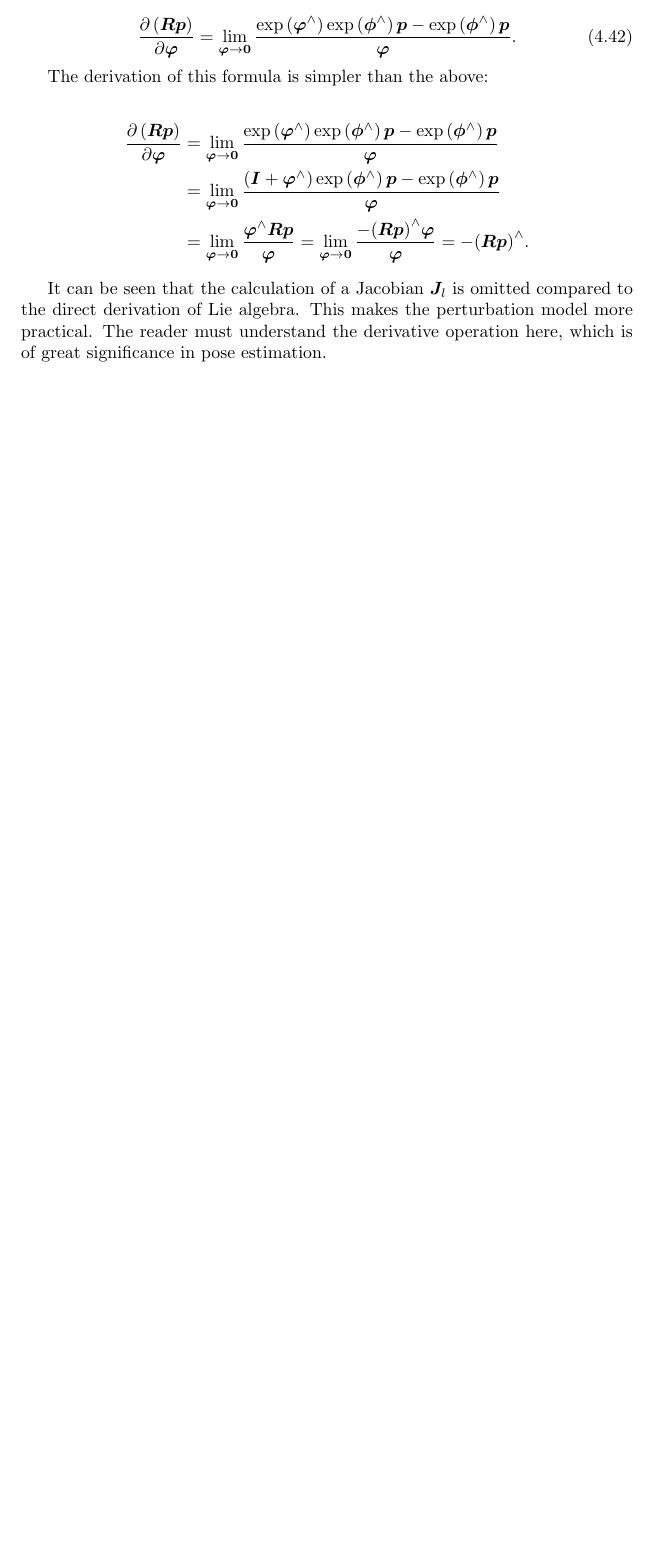
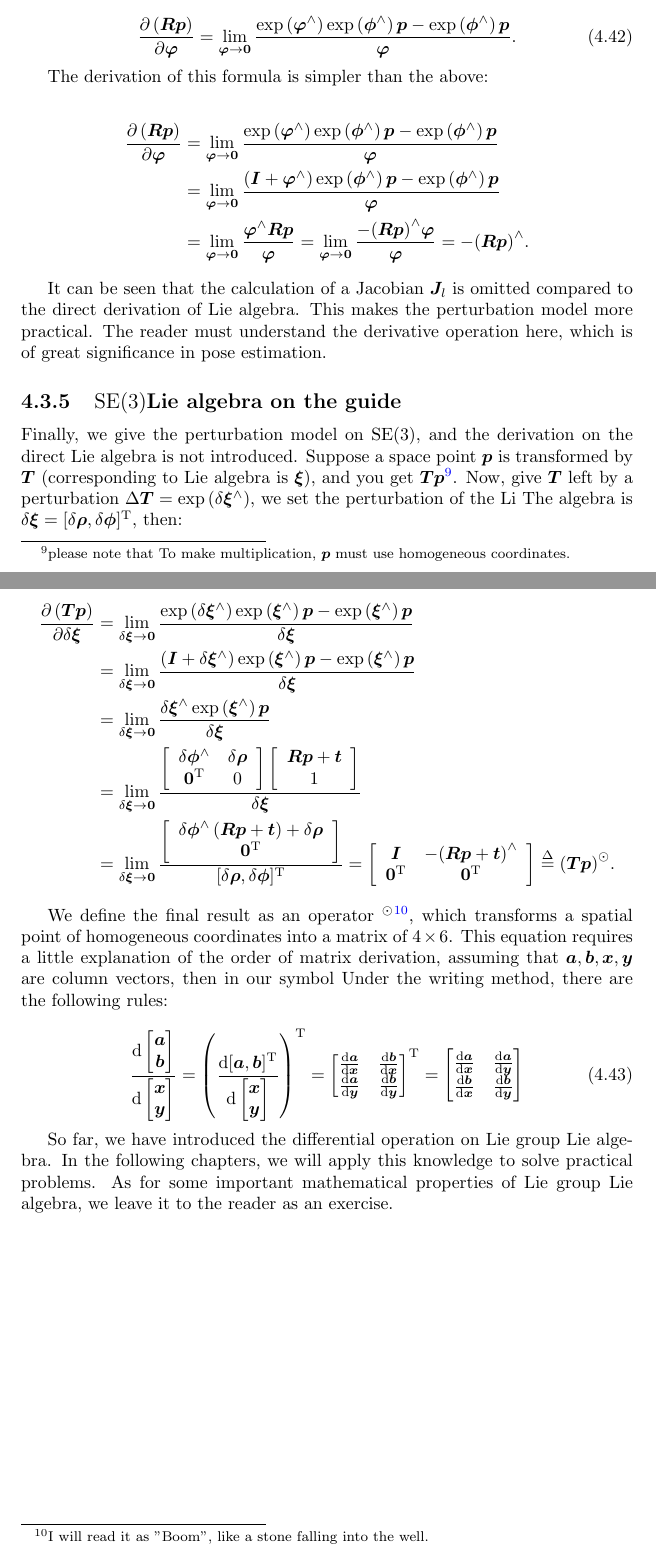
Before and after one commit to wow2006/slambook, a LaTeX thesis (latex/index.tex, which reads latex/chapter04/section03/05.tex): part of page 53 of 54 before the commit and two parts of pages 53 and 54 of 55 after it, the two joined at a grey line, cut so that both start at the same text, the shorter picture padded with empty space. Compiled offline with pdfLaTeX.

Commit message:
Adding 040305

```diff
--- /dev/null
+++ b/latex/chapter04/section03/05.tex
@@ -0,0 +1,48 @@
+\subsection{$\mathrm{SE}(3)$Lie algebra on the guide}
+\label{sec:se3-diff}
+
+Finally, we give the perturbation model on $\mathrm{SE}(3)$, and the derivation on the direct Lie algebra is not introduced. Suppose a space point $\bm{p}$ is transformed by $\bm{T}$ (corresponding to Lie algebra is $\boldsymbol{\xi}$), and you get $\bm{Tp}$\footnote{please note that To make multiplication, $\bm{p}$ must use homogeneous coordinates. }. Now, give $\bm{T}$ left by a perturbation $\Delta \bm{T} = \exp \left( \delta \boldsymbol{\xi}^\wedge \right)$, we set the perturbation of the Li The algebra is $\delta \boldsymbol{\xi} = [\delta \boldsymbol{\rho}, \delta \boldsymbol{\phi}]^\mathrm{T}$, then:
+
+\begin{align*}
+\frac{{\partial \left( \bm{Tp} \right)}}{{\partial \delta \boldsymbol{\xi}}} &= \mathop {\lim }\limits_{\delta \boldsymbol{\xi}  \to \bm{0}} \frac{{\exp \left( {\delta {\boldsymbol{\xi} ^ \wedge }} \right)\exp \left( {{\boldsymbol{\xi} ^ \wedge }} \right) \bm{p} - \exp \left( {{\boldsymbol{\xi} ^ \wedge }} \right) \bm{p} }}{{\delta \boldsymbol{\xi} }}\\
+&= \mathop {\lim }\limits_{\delta \boldsymbol{\xi}  \to \bm{0}} \frac{{\left( { \bm{I} + \delta {\boldsymbol{\xi} ^ \wedge }} \right)\exp \left( {{\boldsymbol{\xi} ^ \wedge }} \right) \bm{p} - \exp \left( {{\boldsymbol{\xi} ^ \wedge }} \right) \bm{p} }}{{\delta {\boldsymbol{\xi} }}}\\
+&= \mathop {\lim }\limits_{\delta \boldsymbol{\xi}  \to \bm{0}} \frac{{\delta {\boldsymbol{\xi} ^ \wedge }\exp \left( {{\boldsymbol{\xi} ^ \wedge }} \right) \bm{p}}}{{\delta {\boldsymbol{\xi} }}}\\
+&= \mathop {\lim }\limits_{\delta \boldsymbol{\xi}  \to \bm{0}}
+\frac{{\left[ {\begin{array}{*{20}{c}}
+			{\delta { \boldsymbol{\phi} ^ \wedge }}&{\delta {\boldsymbol{\rho} }}\\
+			{{\bm{0}^\mathrm{T}}}&0
+			\end{array}} \right]\left[ {\begin{array}{*{20}{c}}
+			{\bm{Rp} + \bm{t}}\\
+			1
+			\end{array}} \right]}}{{\delta {\boldsymbol{\xi} }}}\\
+&= \mathop {\lim }\limits_{\delta \boldsymbol{\xi}  \to \bm{0}} \frac{{\left[ {\begin{array}{*{20}{c}}
+			{\delta {\boldsymbol{\phi} ^ \wedge }\left( {\bm{Rp} + \bm{t}} \right) + \delta {\boldsymbol{\rho} }}\\
+			\bm{0}^\mathrm{T}
+			\end{array}} \right]}}{[\delta\boldsymbol{\rho},\delta \boldsymbol{\phi}]^\mathrm{T}} = \left[ {\begin{array}{*{20}{c}}
+	\bm{I} & { - {{\left( {\bm{Rp} + \bm{t}} \right)}^ \wedge }} \\
+	{{\bm{0}}}^\mathrm{T} & \bm{0}^\mathrm{T}
+	\end{array}} \right] \buildrel \Delta \over = {\left( \bm{Tp} \right)^ \odot }.
+\end{align*}
+
+We define the final result as an operator $^\odot$\footnote{I will read it as "Boom", like a stone falling into the well. }, which transforms a spatial point of homogeneous coordinates into a matrix of $4 \times 6$. This equation requires a little explanation of the order of matrix derivation, assuming that $\bm{a}, \bm{b}, \bm{x}, \bm{y}$ are column vectors, then in our symbol Under the writing method, there are the following rules:
+
+\begin{equation}
+\frac{\mathrm{\mathrm{d}}\begin{bmatrix}
+	\bm{a}\\
+	\bm{b}
+	\end{bmatrix}}{{\mathrm{d} \begin{bmatrix}
+		\bm{x}\\
+		\bm{y}
+		\end{bmatrix}}} = {\left( \frac{\mathrm{d}[\bm{a},\bm{b}]^\mathrm{T}}{{\mathrm{d}\begin{bmatrix}
+			\bm{x}\\
+			\bm{y}
+			\end{bmatrix}}} \right)^\mathrm{T}} = {{\begin{bmatrix}
+		{\frac{{\mathrm{d}\bm{a}}}{{\mathrm{d}\bm{x}}}}&{\frac{{\mathrm{d}\bm{b}}}{{\mathrm{d}\bm{x}}}}\\
+		{\frac{{\mathrm{d}\bm{a}}}{{\mathrm{d}\bm{y}}}}&{\frac{{\mathrm{d}\bm{b}}}{{\mathrm{d}\bm{y}}}}
+		\end{bmatrix}} ^\mathrm{T}} = {\begin{bmatrix}
+	{\frac{{\mathrm{d}\bm{a}}}{{\mathrm{d}\bm{x}}}}&{\frac{{\mathrm{d}\bm{a}}}{{\mathrm{d}\bm{y}}}}\\
+	{\frac{{\mathrm{d}\bm{b}}}{{\mathrm{d}\bm{x}}}}&{\frac{{\mathrm{d}\bm{b}}}{{\mathrm{d}\bm{y}}}}
+	\end{bmatrix}}
+\end{equation}
+
+So far, we have introduced the differential operation on Lie group Lie algebra. In the following chapters, we will apply this knowledge to solve practical problems. As for some important mathematical properties of Lie group Lie algebra, we leave it to the reader as an exercise.
```
Also changed, not shown: latex/chapter04/section03/00.tex (+2 -0 lines).
